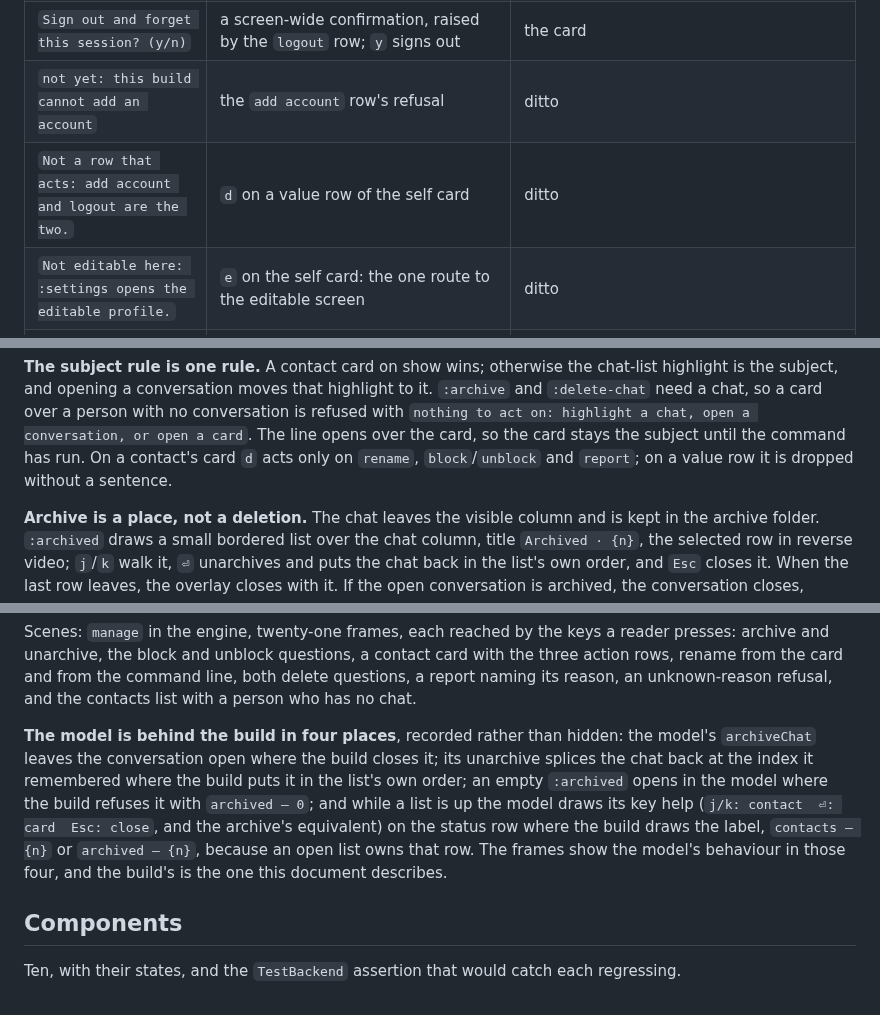
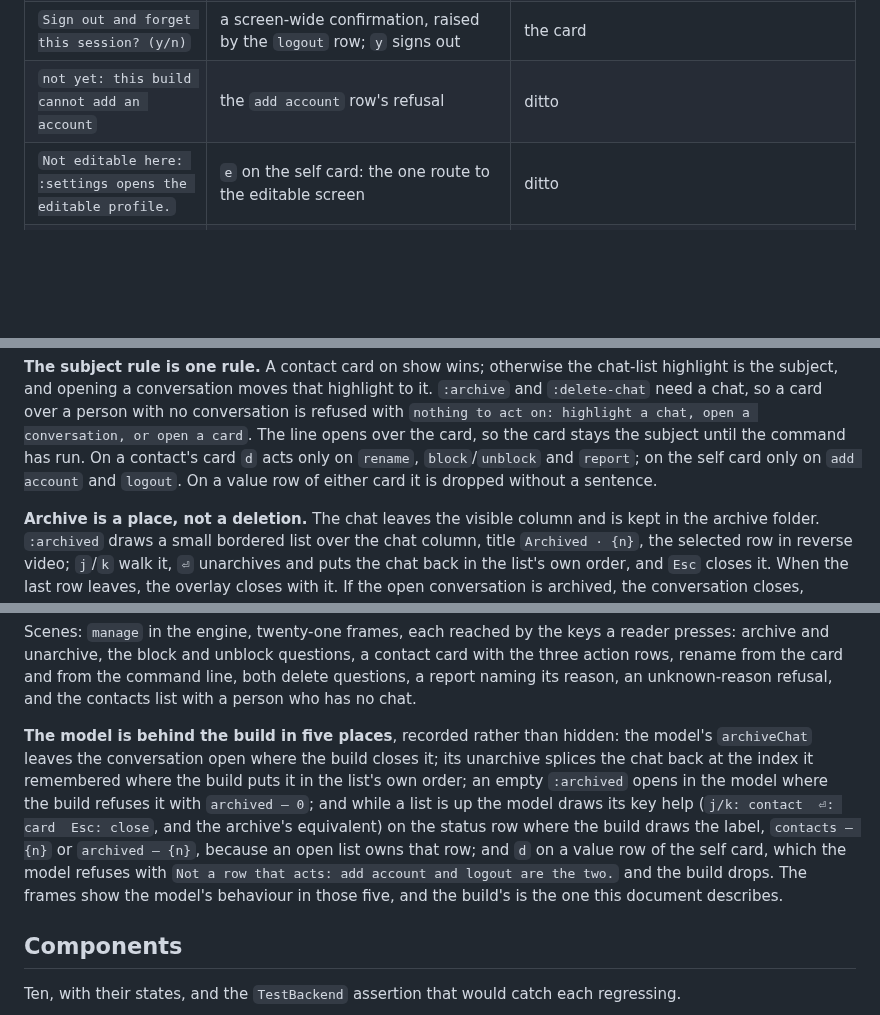
Before and after one commit to curedbylethe/televim, a Markdown page: DESIGN.md, 3 parts joined by grey strips. Rendered like a GitHub page; blank space fills up the shorter version.

Commit message:
docs: say what d does on a card, and drop the self-card refusal the build lacks
The README still said d refuses on a contact's card, which has had action
rows since this branch. DESIGN.md documented a self-card refusal sentence
that only the design model produces; the build drops d on a value row. Record
that as the fifth place the model is behind.

Co-Authored-By: Claude Sonnet 5.5 <noreply@anthropic.com>

```diff
--- a/DESIGN.md
+++ b/DESIGN.md
@@ -602,7 +602,6 @@ code.
 | `signed out` | the status the screen rests on after the reader signs out, until the sign-in field arrives | `apply_logged_out` |
 | `Sign out and forget this session? (y/n)` | a screen-wide confirmation, raised by the `logout` row; `y` signs out | the card |
 | `not yet: this build cannot add an account` | the `add account` row's refusal | ditto |
-| `Not a row that acts: add account and logout are the two.` | `d` on a value row of the self card | ditto |
 | `Not editable here: :settings opens the editable profile.` | `e` on the self card: the one route to the editable screen | ditto |
 | `p: a card has no buffer to paste into` | why `p` is unbound, written to the hint's own row | ditto |
 | `1 row(s) yanked — register filled, OSC 52 offered` | `yy`: the register first, then the offer to the terminal | ditto |
@@ -1227,8 +1226,9 @@ highlight to it. `:archive` and `:delete-chat` need a chat, so a card over a
 person with no conversation is refused with `nothing to act on: highlight a
 chat, open a conversation, or open a card`. The line opens over the card, so
 the card stays the subject until the command has run. On a contact's card `d`
-acts only on `rename`, `block`/`unblock` and `report`; on a value row it is
-dropped without a sentence.
+acts only on `rename`, `block`/`unblock` and `report`; on the self card only on
+`add account` and `logout`. On a value row of either card it is dropped without a
+sentence.
 
 **Archive is a place, not a deletion.** The chat leaves the visible column and
 is kept in the archive folder. `:archived` draws a small bordered list over the
@@ -1287,15 +1287,17 @@ card with the three action rows, rename from the card and from the command line,
 both delete questions, a report naming its reason, an unknown-reason refusal, and
 the contacts list with a person who has no chat.
 
-**The model is behind the build in four places**, recorded rather than hidden:
+**The model is behind the build in five places**, recorded rather than hidden:
 the model's `archiveChat` leaves the conversation open where the build closes it;
 its unarchive splices the chat back at the index it remembered where the build
 puts it in the list's own order; an empty `:archived` opens in the model where
 the build refuses it with `archived — 0`; and while a list is up the model
 draws its key help (`j/k: contact  ⏎: card  Esc: close`, and the archive's
 equivalent) on the status row where the build draws the label, `contacts — {n}`
-or `archived — {n}`, because an open list owns that row. The frames show the
-model's behaviour in those four, and the build's is the one this document
+or `archived — {n}`, because an open list owns that row; and `d` on a value row
+of the self card, which the model refuses with `Not a row that acts: add account
+and logout are the two.` and the build drops. The frames show the model's
+behaviour in those five, and the build's is the one this document
 describes.
 
 ## Components
```
Also changed, not shown: README.md (+2 -2 lines).
